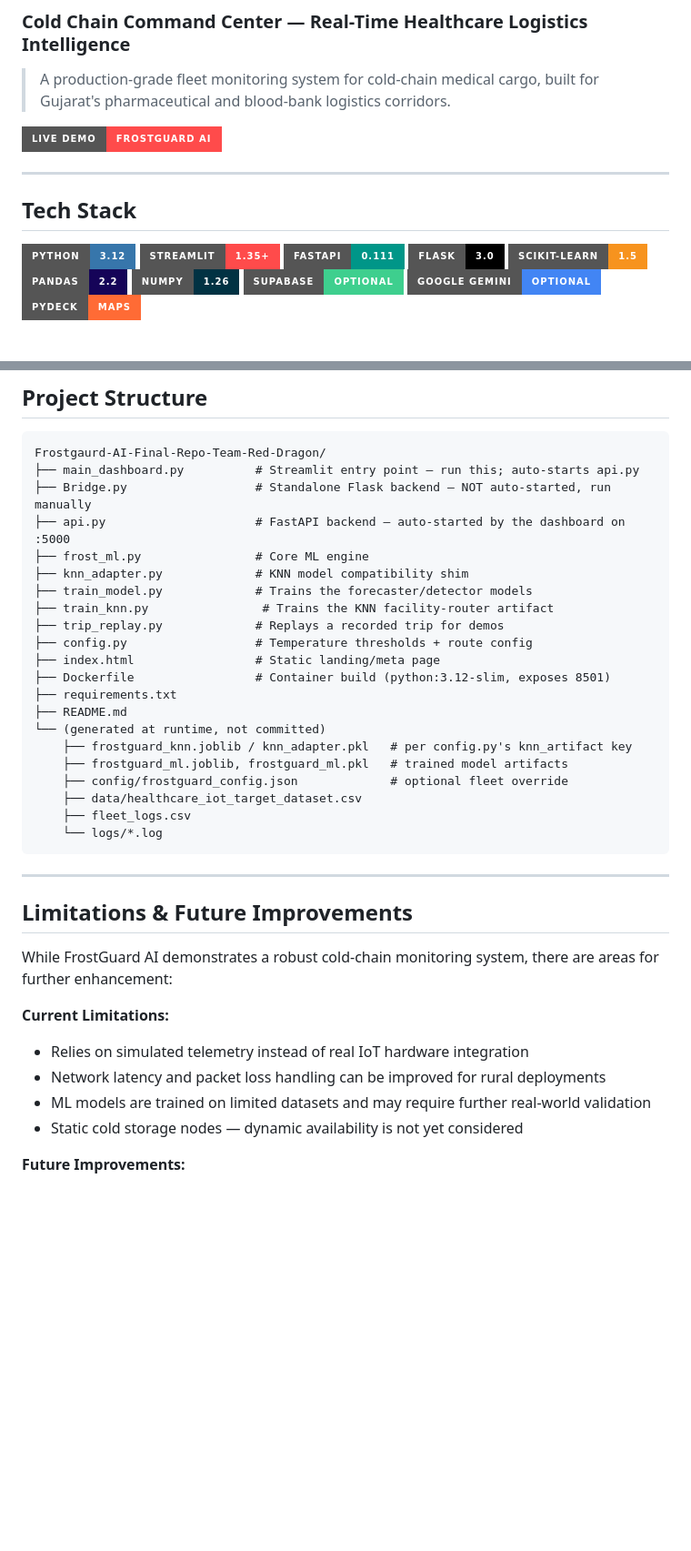
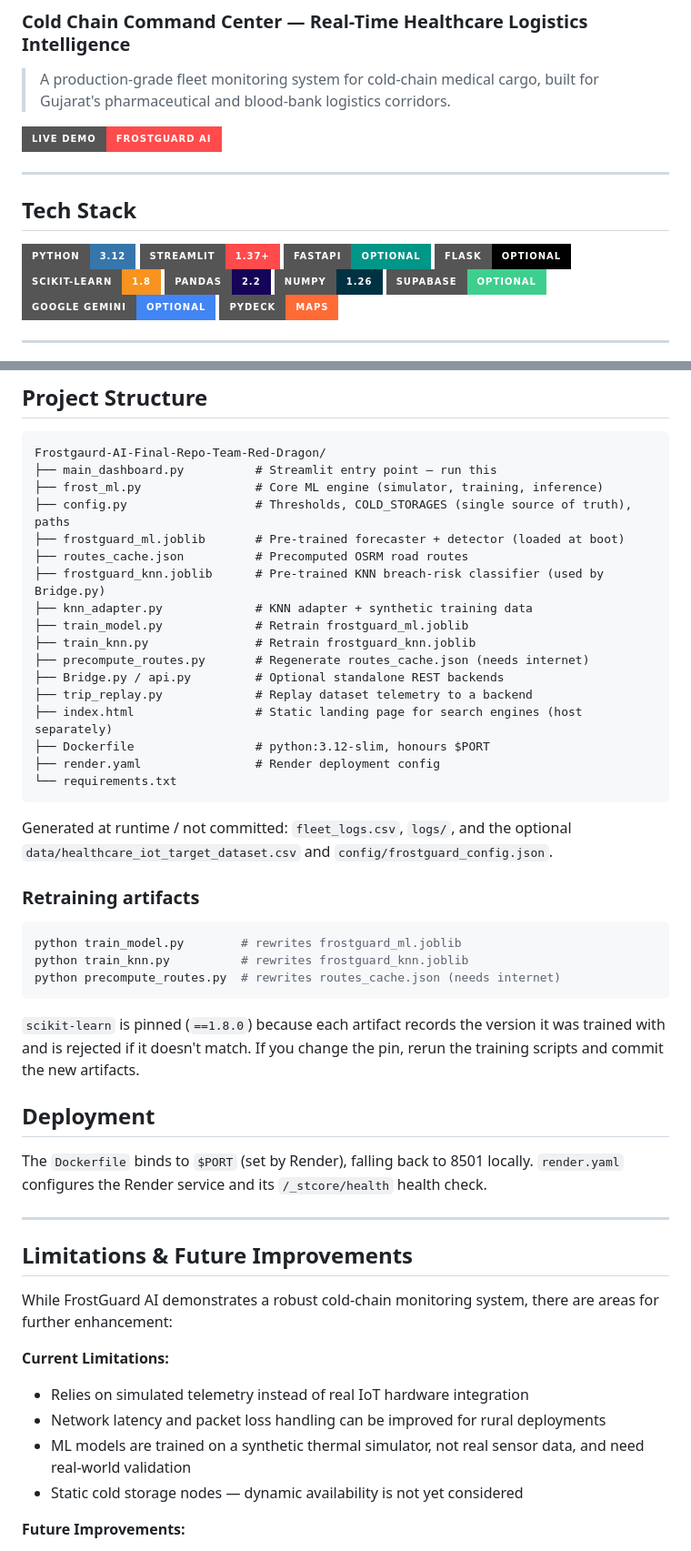
Before and after one commit to sujalmakwana200/Frostgaurd-AI-Final-Repo-Team-Red-Dragon, a Markdown page: README.md, 2 parts joined by grey strips. Shown at 91% size. Rendered like a GitHub page; badges without logos; blank space fills up the shorter version.

Commit message:
Revise README for demo link and project details
Updated live demo link and improved tech stack descriptions. Enhanced clarity in project capabilities and system architecture details.

````diff
--- a/README.md
+++ b/README.md
@@ -10,10 +10,10 @@
 ## Tech Stack
 
 ![Python](https://img.shields.io/badge/Python-3.12-3776AB?style=for-the-badge&logo=python&logoColor=white)
-![Streamlit](https://img.shields.io/badge/Streamlit-1.35+-FF4B4B?style=for-the-badge&logo=streamlit&logoColor=white)
-![FastAPI](https://img.shields.io/badge/FastAPI-0.111-009688?style=for-the-badge&logo=fastapi&logoColor=white)
-![Flask](https://img.shields.io/badge/Flask-3.0-000000?style=for-the-badge&logo=flask&logoColor=white)
-![scikit-learn](https://img.shields.io/badge/scikit--learn-1.5-F7931E?style=for-the-badge&logo=scikit-learn&logoColor=white)
+![Streamlit](https://img.shields.io/badge/Streamlit-1.37+-FF4B4B?style=for-the-badge&logo=streamlit&logoColor=white)
+![FastAPI](https://img.shields.io/badge/FastAPI-Optional-009688?style=for-the-badge&logo=fastapi&logoColor=white)
+![Flask](https://img.shields.io/badge/Flask-Optional-000000?style=for-the-badge&logo=flask&logoColor=white)
+![scikit-learn](https://img.shields.io/badge/scikit--learn-1.8-F7931E?style=for-the-badge&logo=scikit-learn&logoColor=white)
 ![Pandas](https://img.shields.io/badge/Pandas-2.2-150458?style=for-the-badge&logo=pandas&logoColor=white)
 ![NumPy](https://img.shields.io/badge/NumPy-1.26-013243?style=for-the-badge&logo=numpy&logoColor=white)
 ![Supabase](https://img.shields.io/badge/Supabase-Optional-3ECF8E?style=for-the-badge&logo=supabase&logoColor=white)
@@ -174,27 +173,39 @@ Ahmedabad →  Chennai
 
 ```
 Frostgaurd-AI-Final-Repo-Team-Red-Dragon/
-├── main_dashboard.py          # Streamlit entry point — run this; auto-starts api.py
-├── Bridge.py                  # Standalone Flask backend — NOT auto-started, run manually
-├── api.py                     # FastAPI backend — auto-started by the dashboard on :5000
-├── frost_ml.py                # Core ML engine
-├── knn_adapter.py             # KNN model compatibility shim
-├── train_model.py             # Trains the forecaster/detector models
-├── train_knn.py                # Trains the KNN facility-router artifact
-├── trip_replay.py             # Replays a recorded trip for demos
-├── config.py                  # Temperature thresholds + route config
-├── index.html                 # Static landing/meta page
-├── Dockerfile                 # Container build (python:3.12-slim, exposes 8501)
-├── requirements.txt
-├── README.md
-└── (generated at runtime, not committed)
-    ├── frostguard_knn.joblib / knn_adapter.pkl   # per config.py's knn_artifact key
-    ├── frostguard_ml.joblib, frostguard_ml.pkl   # trained model artifacts
-    ├── config/frostguard_config.json             # optional fleet override
-    ├── data/healthcare_iot_target_dataset.csv
-    ├── fleet_logs.csv
-    └── logs/*.log
+├── main_dashboard.py          # Streamlit entry point — run this
+├── frost_ml.py                # Core ML engine (simulator, training, inference)
+├── config.py                  # Thresholds, COLD_STORAGES (single source of truth), paths
+├── frostguard_ml.joblib       # Pre-trained forecaster + detector (loaded at boot)
+├── routes_cache.json          # Precomputed OSRM road routes
+├── frostguard_knn.joblib      # Pre-trained KNN breach-risk classifier (used by Bridge.py)
+├── knn_adapter.py             # KNN adapter + synthetic training data
+├── train_model.py             # Retrain frostguard_ml.joblib
+├── train_knn.py               # Retrain frostguard_knn.joblib
+├── precompute_routes.py       # Regenerate routes_cache.json (needs internet)
+├── Bridge.py / api.py         # Optional standalone REST backends
+├── trip_replay.py             # Replay dataset telemetry to a backend
+├── index.html                 # Static landing page for search engines (host separately)
+├── Dockerfile                 # python:3.12-slim, honours $PORT
+├── render.yaml                # Render deployment config
+└── requirements.txt
 ```
+
+Generated at runtime / not committed: `fleet_logs.csv`, `logs/`, and the optional `data/healthcare_iot_target_dataset.csv` and `config/frostguard_config.json`.
+
+### Retraining artifacts
+
+```bash
+python train_model.py        # rewrites frostguard_ml.joblib
+python train_knn.py          # rewrites frostguard_knn.joblib
+python precompute_routes.py  # rewrites routes_cache.json (needs internet)
+```
+
+`scikit-learn` is pinned (`==1.8.0`) because each artifact records the version it was trained with and is rejected if it doesn't match. If you change the pin, rerun the training scripts and commit the new artifacts.
+
+## Deployment
+
+The `Dockerfile` binds to `$PORT` (set by Render), falling back to 8501 locally. `render.yaml` configures the Render service and its `/_stcore/health` health check.
 
 ---
 
@@ -205,7 +216,7 @@ While FrostGuard AI demonstrates a robust cold-chain monitoring system, there ar
 **Current Limitations:**
 - Relies on simulated telemetry instead of real IoT hardware integration
 - Network latency and packet loss handling can be improved for rural deployments
-- ML models are trained on limited datasets and may require further real-world validation
+- ML models are trained on a synthetic thermal simulator, not real sensor data, and need real-world validation
 - Static cold storage nodes — dynamic availability is not yet considered
 
 **Future Improvements:**
````
Also changed, not shown: other parts of README.md (+37 -37 lines).
